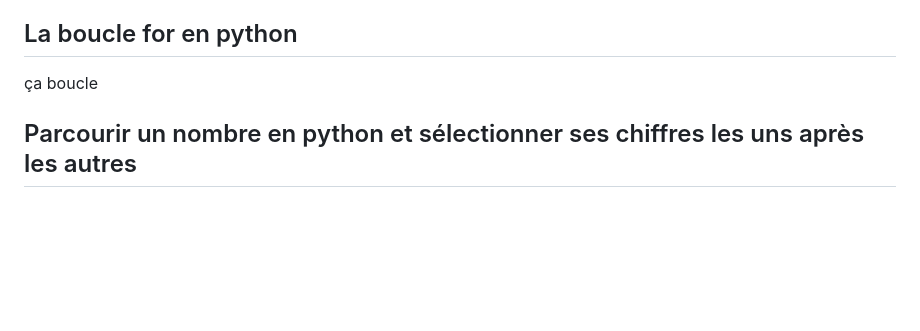
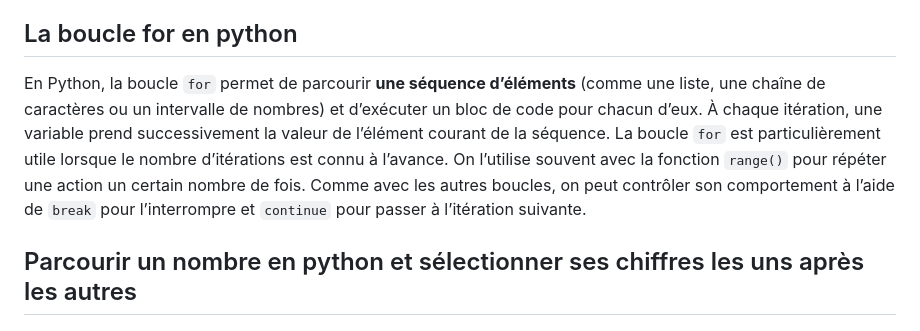
Before and after one commit to OC-informatique/python-markdown-theme-global, a Markdown page: Markdown-Python.md, the part around the change. Rendered like a GitHub page; blank space fills up the shorter version.

```diff
--- a/Markdown-Python.md
+++ b/Markdown-Python.md
@@ -30,7 +30,9 @@ En Python, une liste est une structure de données qui permet de stocker **plusi
 En Python, la boucle `while` permet de répéter un bloc d’instructions **tant qu’une condition est vraie**. Avant chaque itération, Python évalue la condition : si elle est vraie (`True`), le code à l’intérieur de la boucle s’exécute ; si elle devient fausse (`False`), la boucle s’arrête. Il est donc essentiel que la  boucle s’arrête. Il est donc essentiel que la condition évolue au cours du temps, sinon on risque de créer une **boucle infinie**. La boucle `while` est souvent utilisée lorsqu’on ne connaît pas à l’avance le nombre de répétitions nécessaires. On peut aussi contrôler son déroulement avec les mots-clés `break` (pour arrêter la boucle) et `continue` (pour passer directement à l’itération suivante).
 
 ## La boucle for en python
-ça boucle
+
+En Python, la boucle `for` permet de parcourir **une séquence d’éléments** (comme une liste, une chaîne de caractères ou un intervalle de nombres) et d’exécuter un bloc de code pour chacun d’eux. À chaque itération, une variable prend successivement la valeur de l’élément courant de la séquence. La boucle `for` est particulièrement utile lorsque le nombre d’itérations est connu à l’avance. On l’utilise souvent avec la fonction `range()` pour répéter une action un certain nombre de fois. Comme avec les autres boucles, on peut contrôler son comportement à l’aide de `break` pour l’interrompre et `continue` pour passer à l’itération suivante.
+
 ## Parcourir un nombre en python et sélectionner ses chiffres les uns après les autres
 
 ## Convertie un nombre en binaire et ôter les 2 premiers caractères de la chaîne
```
